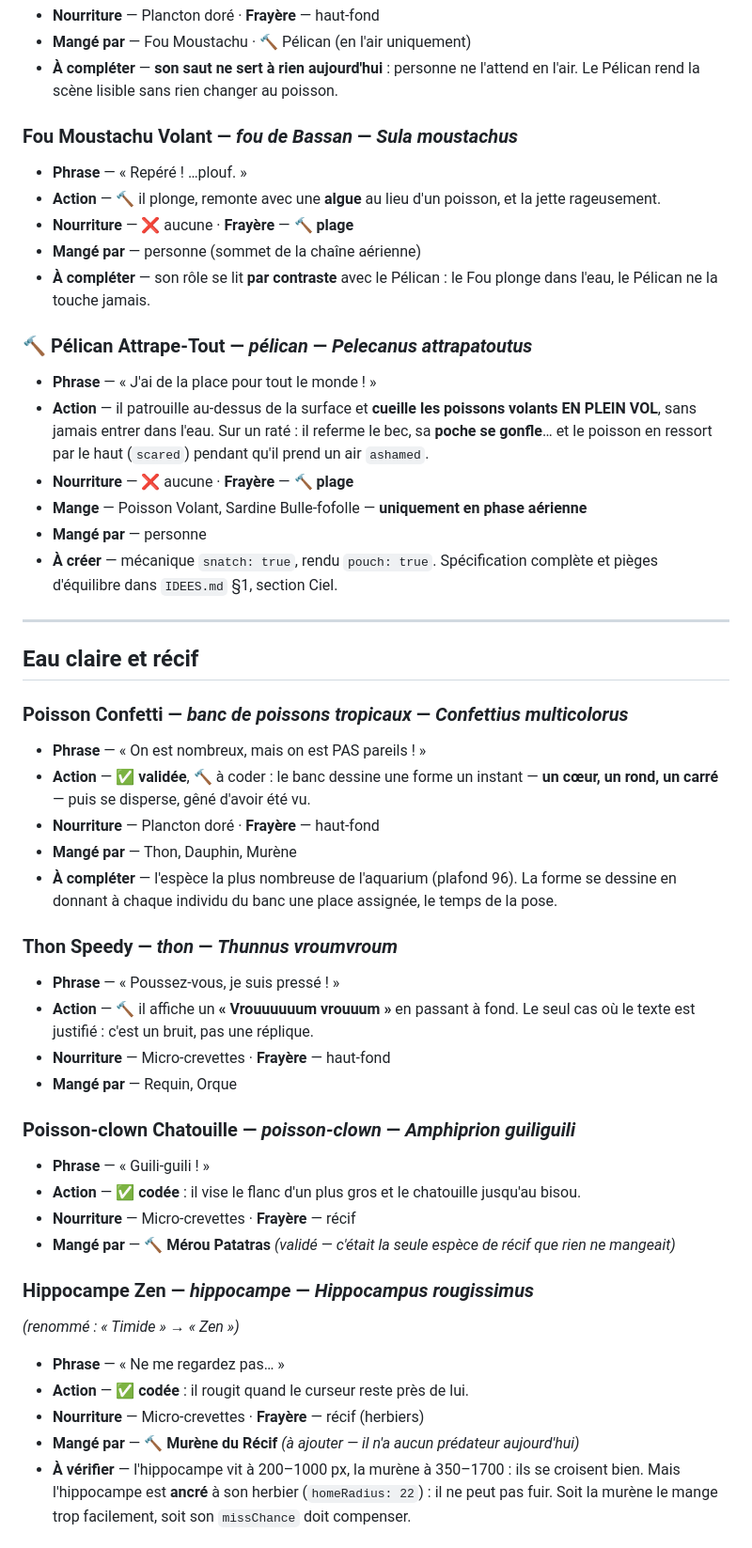
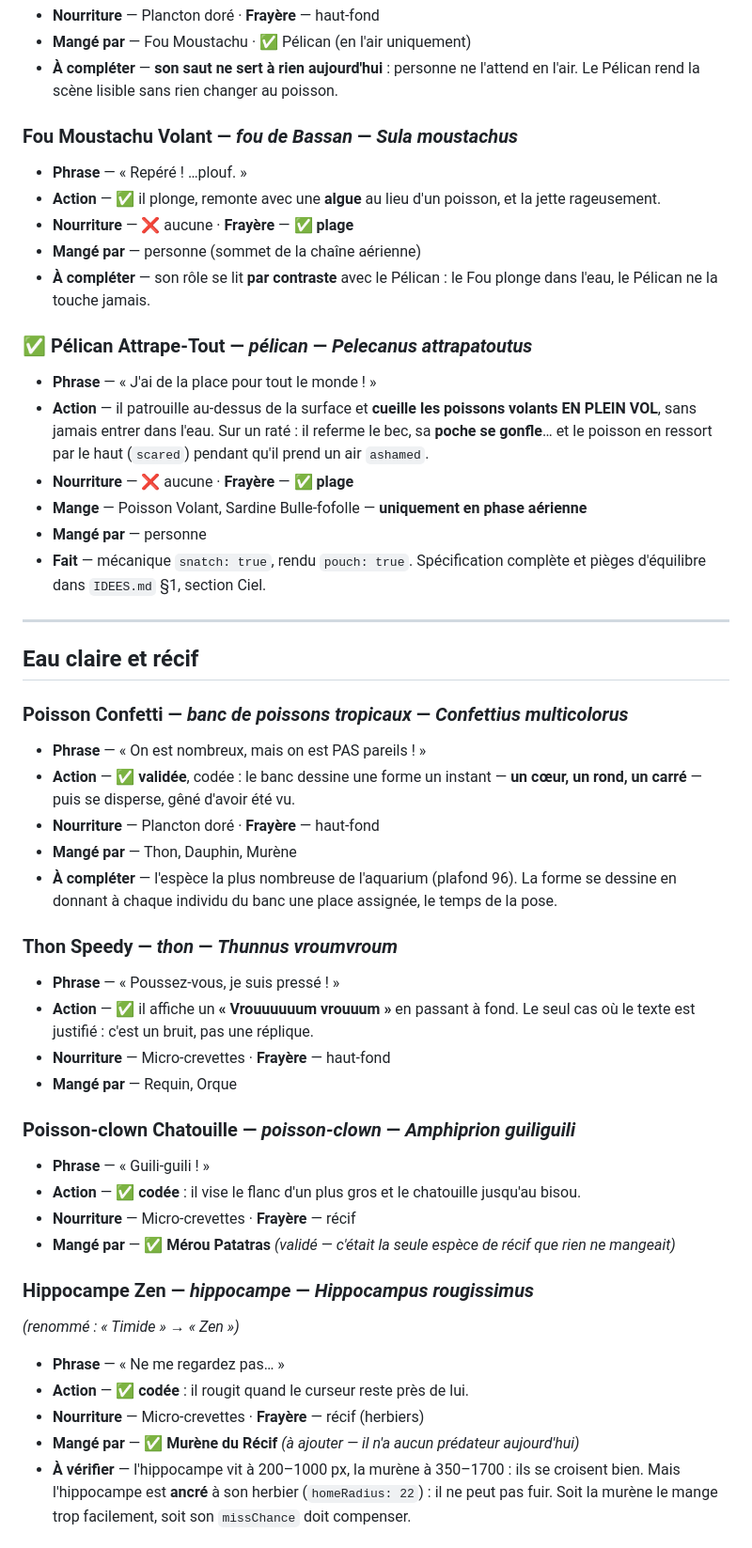
Before and after one commit to fab48/Aquarium, a Markdown page: FICHES.md, the part around one of its changes. Shown at 94% size. Rendered like a GitHub page.

```diff
--- a/FICHES.md
+++ b/FICHES.md
@@ -91,21 +97,21 @@ Légende des frayères : **récif** = anémones · **haut-fond** = près du riva
 - **Nourriture** — Plancton doré · **Frayère** — haut-fond
-- **Mangé par** — Fou Moustachu · 🔨 Pélican (en l'air uniquement)
+- **Mangé par** — Fou Moustachu · ✅ Pélican (en l'air uniquement)
 - **À compléter** — **son saut ne sert à rien aujourd'hui** : personne ne l'attend en l'air. Le Pélican rend la scène lisible sans rien changer au poisson.
 
 ### Fou Moustachu Volant — *fou de Bassan* — *Sula moustachus*
 - **Phrase** — « Repéré ! …plouf. »
-- **Action** — 🔨 il plonge, remonte avec une **algue** au lieu d'un poisson, et la jette rageusement.
-- **Nourriture** — ❌ aucune · **Frayère** — 🔨 **plage**
+- **Action** — ✅ il plonge, remonte avec une **algue** au lieu d'un poisson, et la jette rageusement.
+- **Nourriture** — ❌ aucune · **Frayère** — ✅ **plage**
 - **Mangé par** — personne (sommet de la chaîne aérienne)
 - **À compléter** — son rôle se lit **par contraste** avec le Pélican : le Fou plonge dans l'eau, le Pélican ne la touche jamais.
 
-### 🔨 Pélican Attrape-Tout — *pélican* — *Pelecanus attrapatoutus*
+### ✅ Pélican Attrape-Tout — *pélican* — *Pelecanus attrapatoutus*
 - **Phrase** — « J'ai de la place pour tout le monde ! »
 - **Action** — il patrouille au-dessus de la surface et **cueille les poissons volants EN PLEIN VOL**, sans jamais entrer dans l'eau. Sur un raté : il referme le bec, sa **poche se gonfle**… et le poisson en ressort par le haut (`scared`) pendant qu'il prend un air `ashamed`.
-- **Nourriture** — ❌ aucune · **Frayère** — 🔨 **plage**
+- **Nourriture** — ❌ aucune · **Frayère** — ✅ **plage**
 - **Mange** — Poisson Volant, Sardine Bulle-fofolle — **uniquement en phase aérienne**
 - **Mangé par** — personne
-- **À créer** — mécanique `snatch: true`, rendu `pouch: true`. Spécification complète et pièges d'équilibre dans `IDEES.md` §1, section Ciel.
+- **Fait** — mécanique `snatch: true`, rendu `pouch: true`. Spécification complète et pièges d'équilibre dans `IDEES.md` §1, section Ciel.
 
 ---
 
@@ -113,14 +119,14 @@ Légende des frayères : **récif** = anémones · **haut-fond** = près du riva
 
 ### Poisson Confetti — *banc de poissons tropicaux* — *Confettius multicolorus*
 - **Phrase** — « On est nombreux, mais on est PAS pareils ! »
-- **Action** — ✅ **validée**, 🔨 à coder : le banc dessine une forme un instant — **un cœur, un rond, un carré** — puis se disperse, gêné d'avoir été vu.
+- **Action** — ✅ **validée**, codée : le banc dessine une forme un instant — **un cœur, un rond, un carré** — puis se disperse, gêné d'avoir été vu.
 - **Nourriture** — Plancton doré · **Frayère** — haut-fond
 - **Mangé par** — Thon, Dauphin, Murène
 - **À compléter** — l'espèce la plus nombreuse de l'aquarium (plafond 96). La forme se dessine en donnant à chaque individu du banc une place assignée, le temps de la pose.
 
 ### Thon Speedy — *thon* — *Thunnus vroumvroum*
 - **Phrase** — « Poussez-vous, je suis pressé ! »
-- **Action** — 🔨 il affiche un **« Vrouuuuuum vrouuum »** en passant à fond. Le seul cas où le texte est justifié : c'est un bruit, pas une réplique.
+- **Action** — ✅ il affiche un **« Vrouuuuuum vrouuum »** en passant à fond. Le seul cas où le texte est justifié : c'est un bruit, pas une réplique.
 - **Nourriture** — Micro-crevettes · **Frayère** — haut-fond
 - **Mangé par** — Requin, Orque
 
@@ -128,14 +134,14 @@ Légende des frayères : **récif** = anémones · **haut-fond** = près du riva
 - **Phrase** — « Guili-guili ! »
 - **Action** — ✅ **codée** : il vise le flanc d'un plus gros et le chatouille jusqu'au bisou.
 - **Nourriture** — Micro-crevettes · **Frayère** — récif
-- **Mangé par** — 🔨 **Mérou Patatras** *(validé — c'était la seule espèce de récif que rien ne mangeait)*
+- **Mangé par** — ✅ **Mérou Patatras** *(validé — c'était la seule espèce de récif que rien ne mangeait)*
 
 ### Hippocampe Zen — *hippocampe* — *Hippocampus rougissimus*
 *(renommé : « Timide » → « Zen »)*
 - **Phrase** — « Ne me regardez pas… »
 - **Action** — ✅ **codée** : il rougit quand le curseur reste près de lui.
 - **Nourriture** — Micro-crevettes · **Frayère** — récif (herbiers)
-- **Mangé par** — 🔨 **Murène du Récif** *(à ajouter — il n'a aucun prédateur aujourd'hui)*
+- **Mangé par** — ✅ **Murène du Récif** *(à ajouter — il n'a aucun prédateur aujourd'hui)*
 - **À vérifier** — l'hippocampe vit à 200–1000 px, la murène à 350–1700 : ils se croisent bien. Mais l'hippocampe est **ancré** à son herbier (`homeRadius: 22`) : il ne peut pas fuir. Soit la murène le mange trop facilement, soit son `missChance` doit compenser.
 
 ### Poisson-perroquet Pétomane — *poisson-perroquet* — *Scarus petomanus*
```
Also changed, not shown: other parts of FICHES.md (+58 -52 lines).
